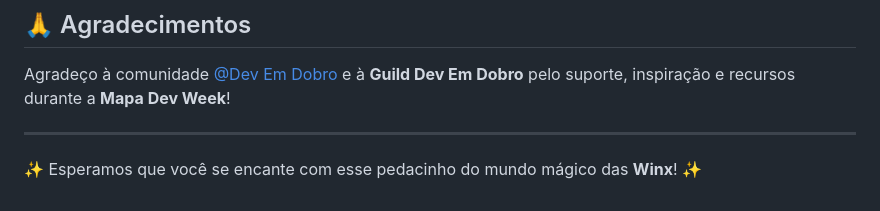
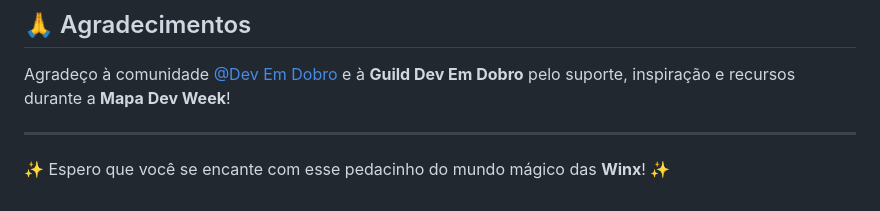
Before and after one commit to paulaPSOx/o-clube-das-winx, a Markdown page: README.md, the part around the change printed below. GitHub-like rendering.

```diff
--- a/README.md
+++ b/README.md
@@ -125,4 +125,4 @@ Agradeço à comunidade [@Dev Em Dobro](https://github.com/devemdobro) e à **Gu
 
 ---
 
-✨ Esperamos que você se encante com esse pedacinho do mundo mágico das **Winx**! ✨
+✨ Espero que você se encante com esse pedacinho do mundo mágico das **Winx**! ✨
```
Also changed, not shown: other parts of README.md (+1 -1 lines).
